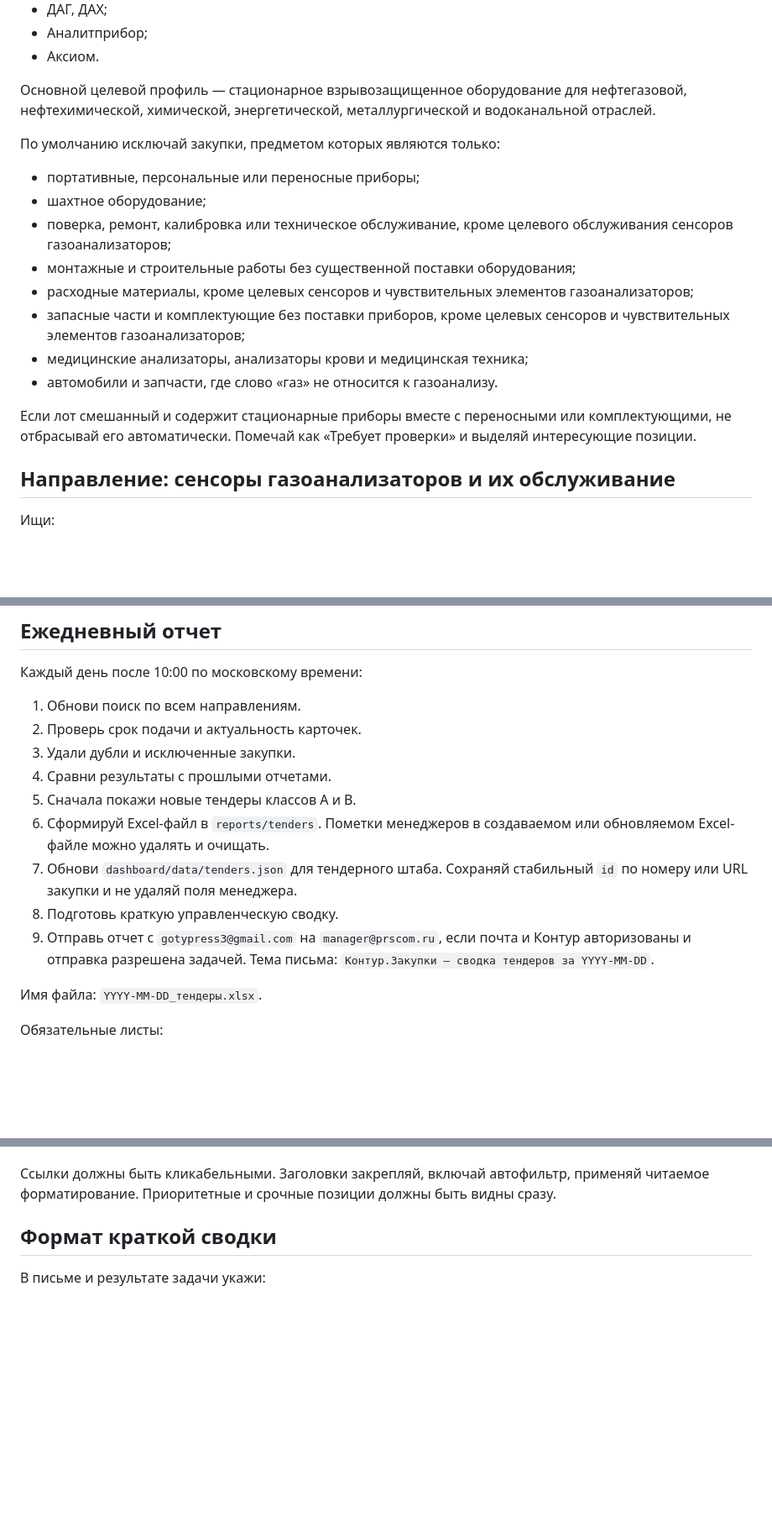
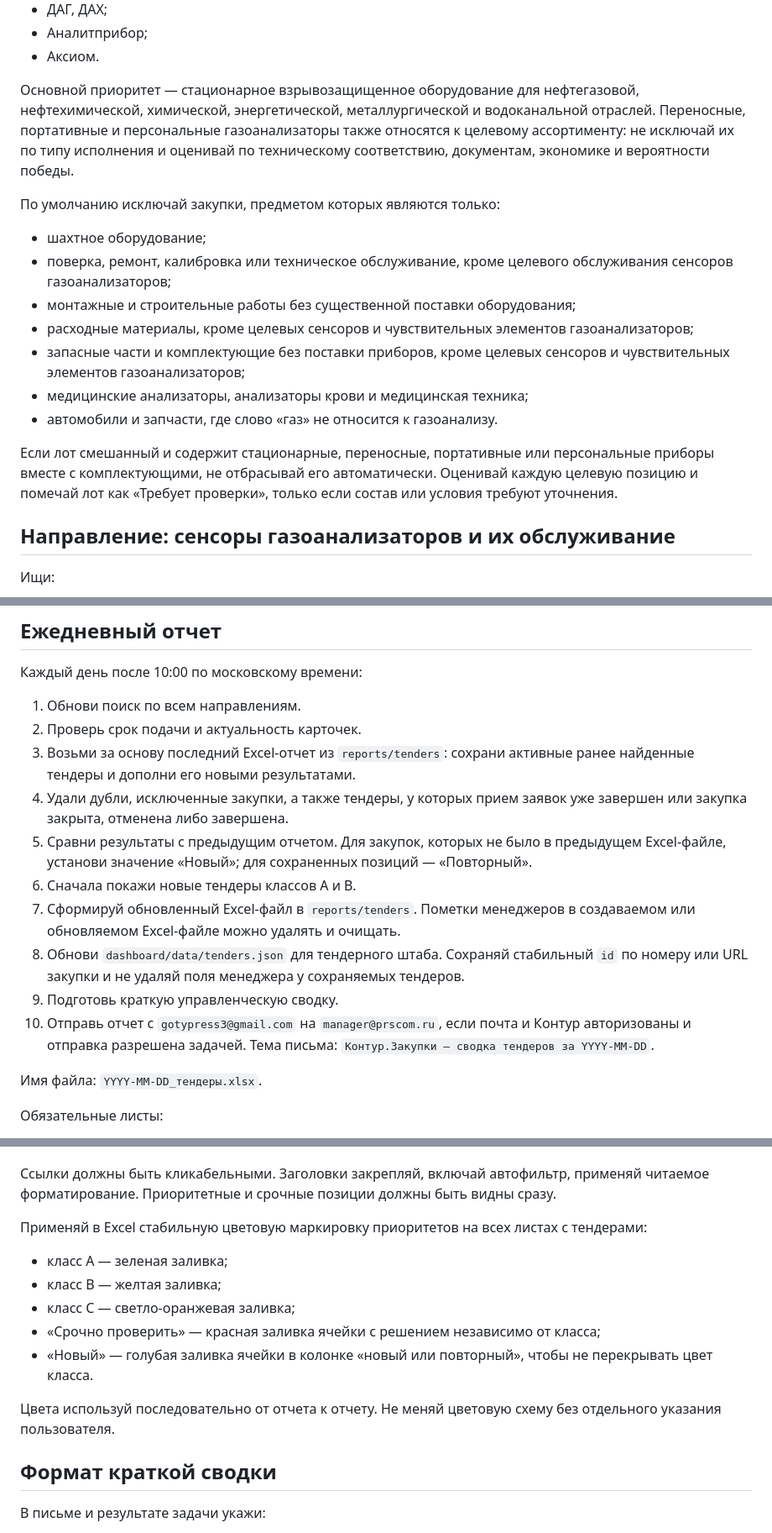
Before and after one commit to justGoty/contur-bot, a Markdown page: AGENTS.md, 3 parts joined by grey strips. Shown at 84% size. GitHub-like rendering; blank space fills up the shorter version.

Commit message:
Добавил новые правила отбора и сортировки

```diff
--- a/AGENTS.md
+++ b/AGENTS.md
@@ -76,11 +76,10 @@
 - Аналитприбор;
 - Аксиом.
 
-Основной целевой профиль — стационарное взрывозащищенное оборудование для нефтегазовой, нефтехимической, химической, энергетической, металлургической и водоканальной отраслей.
+Основной приоритет — стационарное взрывозащищенное оборудование для нефтегазовой, нефтехимической, химической, энергетической, металлургической и водоканальной отраслей. Переносные, портативные и персональные газоанализаторы также относятся к целевому ассортименту: не исключай их по типу исполнения и оценивай по техническому соответствию, документам, экономике и вероятности победы.
 
 По умолчанию исключай закупки, предметом которых являются только:
 
-- портативные, персональные или переносные приборы;
 - шахтное оборудование;
 - поверка, ремонт, калибровка или техническое обслуживание, кроме целевого обслуживания сенсоров газоанализаторов;
 - монтажные и строительные работы без существенной поставки оборудования;
@@ -89,7 +88,7 @@
 - медицинские анализаторы, анализаторы крови и медицинская техника;
 - автомобили и запчасти, где слово «газ» не относится к газоанализу.
 
-Если лот смешанный и содержит стационарные приборы вместе с переносными или комплектующими, не отбрасывай его автоматически. Помечай как «Требует проверки» и выделяй интересующие позиции.
+Если лот смешанный и содержит стационарные, переносные, портативные или персональные приборы вместе с комплектующими, не отбрасывай его автоматически. Оценивай каждую целевую позицию и помечай лот как «Требует проверки», только если состав или условия требуют уточнения.
 
 ## Направление: сенсоры газоанализаторов и их обслуживание
 
@@ -253,14 +252,15 @@
 
 1. Обнови поиск по всем направлениям.
 2. Проверь срок подачи и актуальность карточек.
-3. Удали дубли и исключенные закупки.
-4. Сравни результаты с прошлыми отчетами.
-5. Сначала покажи новые тендеры классов A и B.
-6. Сформируй Excel-файл в `reports/tenders`.
+3. Возьми за основу последний Excel-отчет из `reports/tenders`: сохрани активные ранее найденные тендеры и дополни его новыми результатами.
+4. Удали дубли, исключенные закупки, а также тендеры, у которых прием заявок уже завершен или закупка закрыта, отменена либо завершена.
+5. Сравни результаты с предыдущим отчетом. Для закупок, которых не было в предыдущем Excel-файле, установи значение «Новый»; для сохраненных позиций — «Повторный».
+6. Сначала покажи новые тендеры классов A и B.
+7. Сформируй обновленный Excel-файл в `reports/tenders`.
    Пометки менеджеров в создаваемом или обновляемом Excel-файле можно удалять и очищать.
-7. Обнови `dashboard/data/tenders.json` для тендерного штаба. Сохраняй стабильный `id` по номеру или URL закупки и не удаляй поля менеджера.
-8. Подготовь краткую управленческую сводку.
-9. Отправь отчет с `gotypress3@gmail.com` на `manager@prscom.ru`, если почта и Контур авторизованы и отправка разрешена задачей. Тема письма: `Контур.Закупки — сводка тендеров за YYYY-MM-DD`.
+8. Обнови `dashboard/data/tenders.json` для тендерного штаба. Сохраняй стабильный `id` по номеру или URL закупки и не удаляй поля менеджера у сохраняемых тендеров.
+9. Подготовь краткую управленческую сводку.
+10. Отправь отчет с `gotypress3@gmail.com` на `manager@prscom.ru`, если почта и Контур авторизованы и отправка разрешена задачей. Тема письма: `Контур.Закупки — сводка тендеров за YYYY-MM-DD`.
 
 Имя файла: `YYYY-MM-DD_тендеры.xlsx`.
 
@@ -294,6 +294,16 @@
 - крайний срок следующего шага.
 
 Ссылки должны быть кликабельными. Заголовки закрепляй, включай автофильтр, применяй читаемое форматирование. Приоритетные и срочные позиции должны быть видны сразу.
+
+Применяй в Excel стабильную цветовую маркировку приоритетов на всех листах с тендерами:
+
+- класс A — зеленая заливка;
+- класс B — желтая заливка;
+- класс C — светло-оранжевая заливка;
+- «Срочно проверить» — красная заливка ячейки с решением независимо от класса;
+- «Новый» — голубая заливка ячейки в колонке «новый или повторный», чтобы не перекрывать цвет класса.
+
+Цвета используй последовательно от отчета к отчету. Не меняй цветовую схему без отдельного указания пользователя.
 
 ## Формат краткой сводки
 
```
Also changed, not shown: other parts of AGENTS.md (+1 -1 lines).
